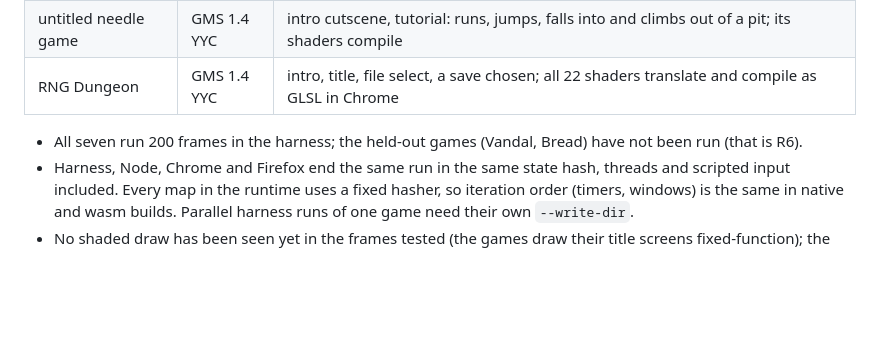
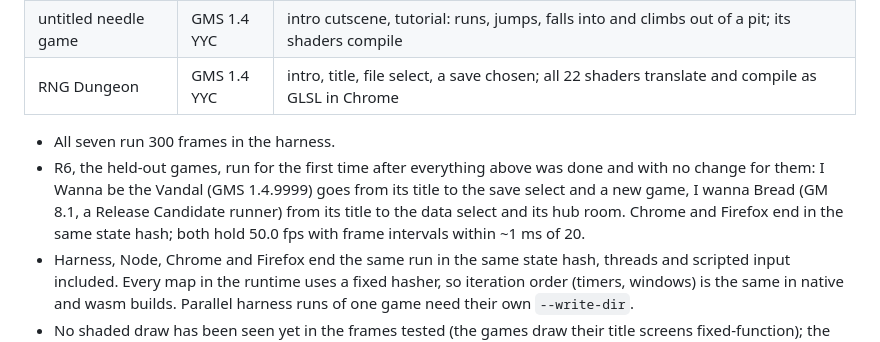
Before and after one commit to KurathSec/gm-recomp, a Markdown page: docs/r3-r5-runtime.md, the part around the change. GitHub-like rendering; blank space fills up the shorter version.

```diff
--- a/docs/r3-r5-runtime.md
+++ b/docs/r3-r5-runtime.md
@@ -17,8 +17,12 @@ code anywhere.
 | untitled needle game | GMS 1.4 YYC | intro cutscene, tutorial: runs, jumps, falls into and climbs out of a pit; its shaders compile |
 | RNG Dungeon | GMS 1.4 YYC | intro, title, file select, a save chosen; all 22 shaders translate and compile as GLSL in Chrome |
 
-- All seven run 200 frames in the harness; the held-out games (Vandal, Bread) have not
-  been run (that is R6).
+- All seven run 300 frames in the harness.
+- R6, the held-out games, run for the first time after everything above was done and
+  with no change for them: I Wanna be the Vandal (GMS 1.4.9999) goes from its title to
+  the save select and a new game, I wanna Bread (GM 8.1, a Release Candidate runner)
+  from its title to the data select and its hub room. Chrome and Firefox end in the
+  same state hash; both hold 50.0 fps with frame intervals within ~1 ms of 20.
 - Harness, Node, Chrome and Firefox end the same run in the same state hash, threads
   and scripted input included. Every map in the runtime uses a fixed hasher, so
   iteration order (timers, windows) is the same in native and wasm builds. Parallel
```
Also changed, not shown: README.md (+2 -0 lines).
